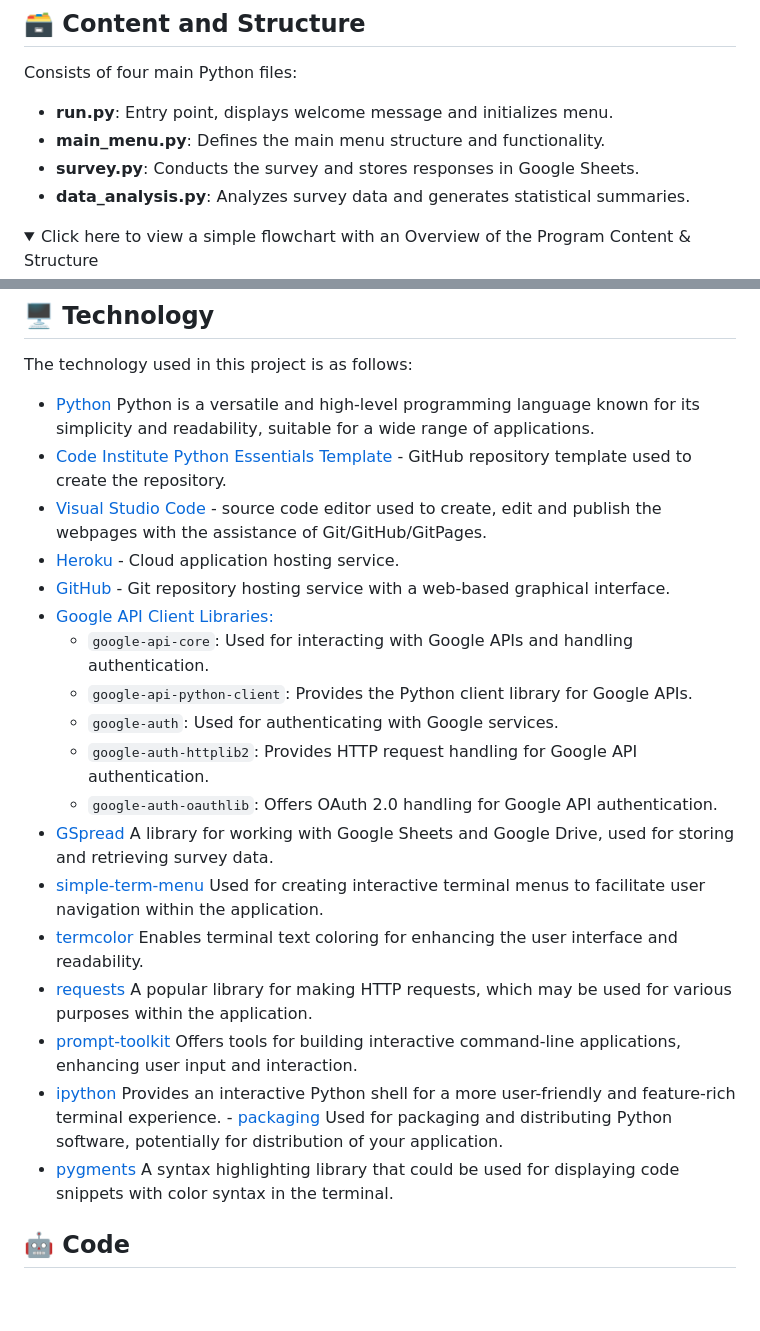
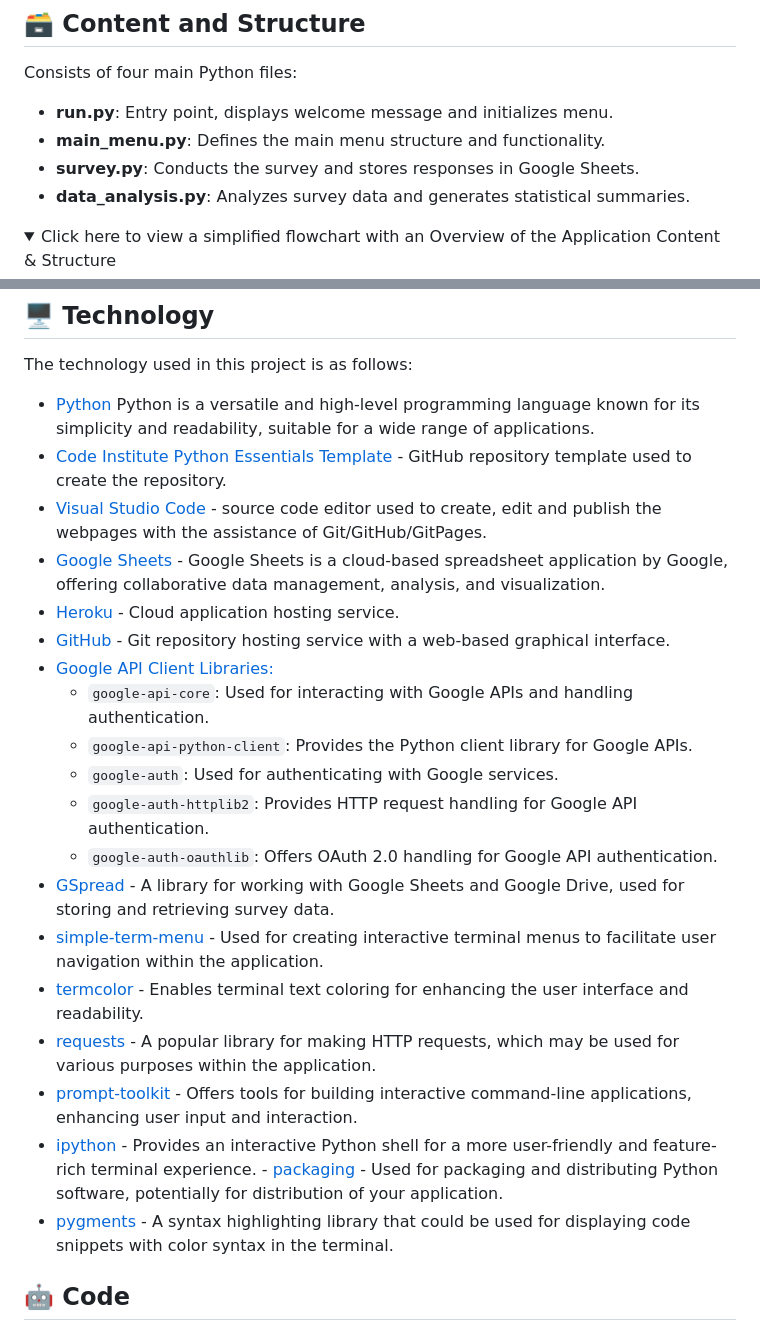
Before and after one commit to emidombek/career-analyzer, a Markdown page: README.md, 2 parts joined by grey strips. GitHub-like rendering; folded sections open; blank space fills up the shorter version.

Commit message:
Add content to readme

```diff
--- a/README.md
+++ b/README.md
@@ -29,5 +29,5 @@ Consists of four main Python files:
  - **data_analysis.py**: Analyzes survey data and generates statistical summaries.
 
   <details>
-   <summary>Click here to view a simple flowchart with an Overview of the Program Content & Structure</summary>
+   <summary>Click here to view a simplified flowchart with an Overview of the Application Content & Structure</summary>
 
@@ -56,6 +56,7 @@ Consists of four main Python files:
    - [Python](https://en.wikipedia.org/wiki/Python_(programming_language)) Python is a versatile and high-level programming      language known for its simplicity and readability, suitable for a wide range of applications.
    - [Code Institute Python Essentials Template](https://github.com/Code-Institute-Org/p3-template) - GitHub repository template used to create the repository.
    - [Visual Studio Code](https://code.visualstudio.com/) - source code editor used to create, edit and publish the webpages with the assistance of Git/GitHub/GitPages.
+   - [Google Sheets](https://www.google.com/sheets/about/) - Google Sheets is a cloud-based spreadsheet application by Google, offering collaborative data management, analysis, and visualization.
    - [Heroku](https://heroku.com/) - Cloud application hosting service.
    - [GitHub](https://github.com/) - Git repository hosting service with a web-based graphical interface.
    - [Google API Client Libraries:](https://developers.google.com/api-client-library)
@@ -64,13 +65,13 @@ Consists of four main Python files:
      - `google-auth`: Used for authenticating with Google services.
      - `google-auth-httplib2`: Provides HTTP request handling for Google API authentication.
      - `google-auth-oauthlib`: Offers OAuth 2.0 handling for Google API authentication.
-   - [GSpread](https://docs.gspread.org/en/v5.10.0/) A library for working with Google Sheets and Google Drive, used for storing and retrieving survey data.
-   - [simple-term-menu](https://pypi.org/project/simple-term-menu/) Used for creating interactive terminal menus to facilitate user navigation within the application.
-   - [termcolor](https://pypi.org/project/termcolor/) Enables terminal text coloring for enhancing the user interface and readability.
-   - [requests](https://pypi.org/project/requests/) A popular library for making HTTP requests, which may be used for various purposes within the application.
-   - [prompt-toolkit](https://python-prompt-toolkit.readthedocs.io/en/master/) Offers tools for building interactive command-line applications, enhancing user input and interaction.
-   - [ipython](https://ipython.readthedocs.io/en/stable/) Provides an interactive Python shell for a more user-friendly and feature-rich terminal experience.
-    - [packaging](https://packaging.python.org/en/latest/) Used for packaging and distributing Python software, potentially for distribution of your application.
-   - [pygments](pygments.org) A syntax highlighting library that could be used for displaying code snippets with color syntax in the terminal.
+   - [GSpread](https://docs.gspread.org/en/v5.10.0/) - A library for working with Google Sheets and Google Drive, used for storing and retrieving survey data.
+   - [simple-term-menu](https://pypi.org/project/simple-term-menu/) - Used for creating interactive terminal menus to facilitate user navigation within the application.
+   - [termcolor](https://pypi.org/project/termcolor/) - Enables terminal text coloring for enhancing the user interface and readability.
+   - [requests](https://pypi.org/project/requests/) - A popular library for making HTTP requests, which may be used for various purposes within the application.
+   - [prompt-toolkit](https://python-prompt-toolkit.readthedocs.io/en/master/) - Offers tools for building interactive command-line applications, enhancing user input and interaction.
+   - [ipython](https://ipython.readthedocs.io/en/stable/) - Provides an interactive Python shell for a more user-friendly and feature-rich terminal experience.
+    - [packaging](https://packaging.python.org/en/latest/) - Used for packaging and distributing Python software, potentially for distribution of your application.
+   - [pygments](pygments.org) - A syntax highlighting library that could be used for displaying code snippets with color syntax in the terminal.
 
 ## 🤖 Code
```
Also changed, not shown: other parts of README.md (+83 -3 lines).
